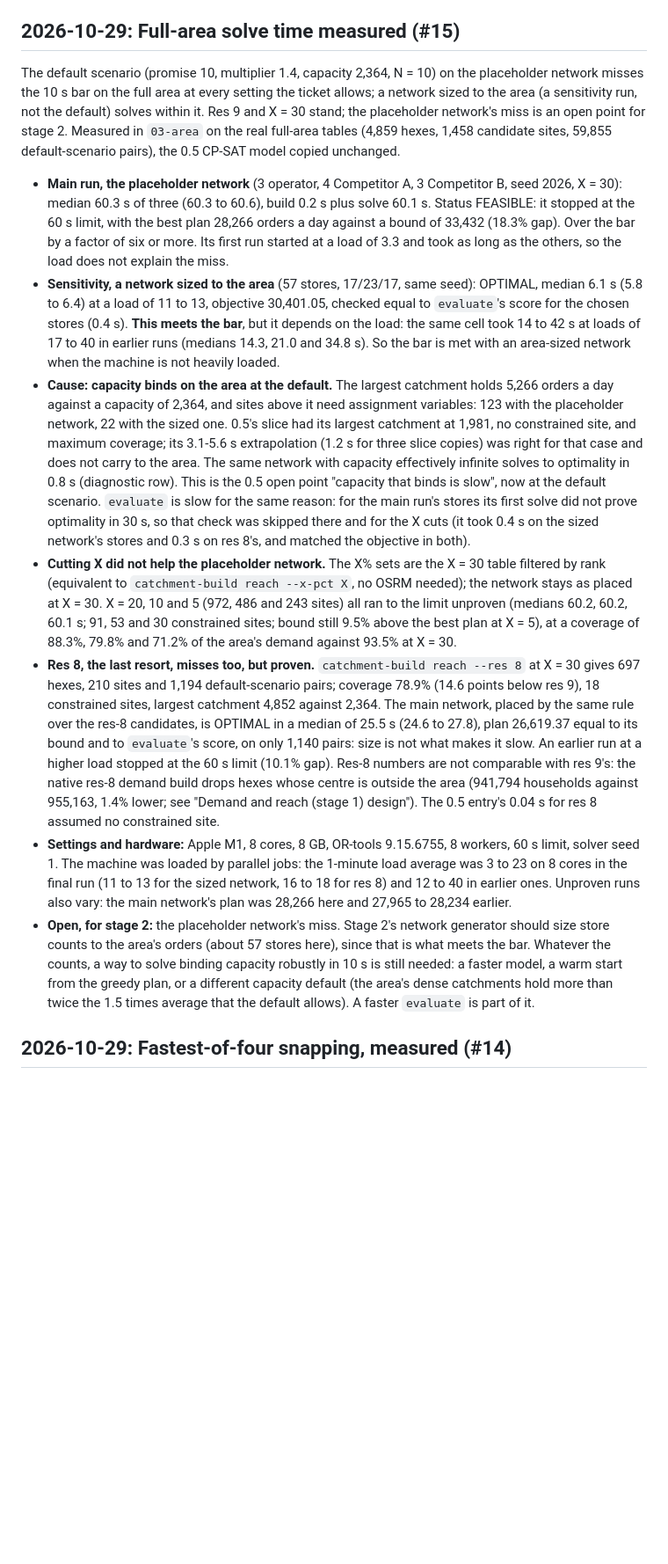
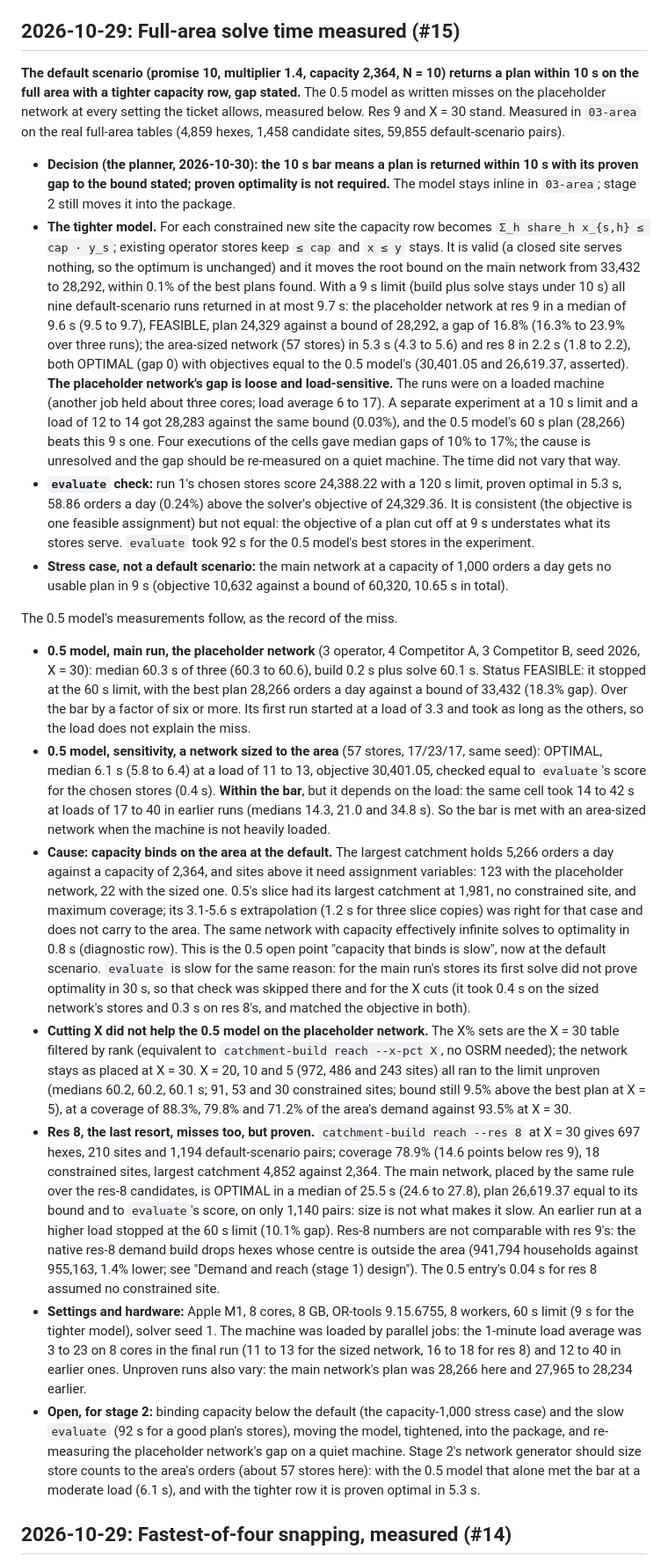
Before and after one commit to Dhruv-Kapri/Catchment, a Markdown page: docs/decisions.md, the part around one of its changes. Shown at 88% size. Rendered like a GitHub page; blank space fills up the shorter version.

Commit message:
Docs: decision log records the tighter model and the 10 s bar's meaning (#15)

```diff
--- a/docs/decisions.md
+++ b/docs/decisions.md
@@ -5,20 +5,43 @@ hard-to-reverse decisions also get an ADR in `docs/adr/` (created when the first
 
 ## 2026-10-29: Full-area solve time measured (#15)
 
-The default scenario (promise 10, multiplier 1.4, capacity 2,364, N = 10) on the placeholder network misses the 10 s bar
-on the full area at every setting the ticket allows; a network sized to the area (a sensitivity run, not the default)
-solves within it. Res 9 and X = 30 stand; the placeholder network's miss is an open point for stage 2. Measured in
-`03-area` on the real full-area tables (4,859 hexes, 1,458 candidate sites, 59,855 default-scenario pairs), the 0.5
-CP-SAT model copied unchanged.
+**The default scenario (promise 10, multiplier 1.4, capacity 2,364, N = 10) returns a plan within 10 s on the full area
+with a tighter capacity row, gap stated.** The 0.5 model as written misses on the placeholder network at every setting
+the ticket allows, measured below. Res 9 and X = 30 stand. Measured in `03-area` on the real full-area tables (4,859
+hexes, 1,458 candidate sites, 59,855 default-scenario pairs).
 
-- **Main run, the placeholder network** (3 operator, 4 Competitor A, 3 Competitor B, seed 2026, X = 30): median 60.3 s
-  of three (60.3 to 60.6), build 0.2 s plus solve 60.1 s. Status FEASIBLE: it stopped at the 60 s limit, with the best
-  plan 28,266 orders a day against a bound of 33,432 (18.3% gap). Over the bar by a factor of six or more. Its first run
-  started at a load of 3.3 and took as long as the others, so the load does not explain the miss.
-- **Sensitivity, a network sized to the area** (57 stores, 17/23/17, same seed): OPTIMAL, median 6.1 s (5.8 to 6.4) at a
-  load of 11 to 13, objective 30,401.05, checked equal to `evaluate`'s score for the chosen stores (0.4 s). **This meets
-  the bar**, but it depends on the load: the same cell took 14 to 42 s at loads of 17 to 40 in earlier runs (medians
-  14.3, 21.0 and 34.8 s). So the bar is met with an area-sized network when the machine is not heavily loaded.
+- **Decision (the planner, 2026-10-30): the 10 s bar means a plan is returned within 10 s with its proven gap to the
+  bound stated; proven optimality is not required.** The model stays inline in `03-area`; stage 2 still moves it into
+  the package.
+- **The tighter model.** For each constrained new site the capacity row becomes `Σ_h share_h x_{s,h} ≤ cap · y_s`;
+  existing operator stores keep `≤ cap` and `x ≤ y` stays. It is valid (a closed site serves nothing, so the optimum is
+  unchanged) and it moves the root bound on the main network from 33,432 to 28,292, within 0.1% of the best plans found.
+  With a 9 s limit (build plus solve stays under 10 s) all nine default-scenario runs returned in at most 9.7 s: the
+  placeholder network at res 9 in a median of 9.6 s (9.5 to 9.7), FEASIBLE, plan 24,329 against a bound of 28,292, a gap
+  of 16.8% (16.3% to 23.9% over three runs); the area-sized network (57 stores) in 5.3 s (4.3 to 5.6) and res 8 in 2.2 s
+  (1.8 to 2.2), both OPTIMAL (gap 0) with objectives equal to the 0.5 model's (30,401.05 and 26,619.37, asserted). **The
+  placeholder network's gap is loose and load-sensitive.** The runs were on a loaded machine (another job held about
+  three cores; load average 6 to 17). A separate experiment at a 10 s limit and a load of 12 to 14 got 28,283 against
+  the same bound (0.03%), and the 0.5 model's 60 s plan (28,266) beats this 9 s one. Four executions of the cells gave
+  median gaps of 10% to 17%; the cause is unresolved and the gap should be re-measured on a quiet machine. The time did
+  not vary that way.
+- **`evaluate` check:** run 1's chosen stores score 24,388.22 with a 120 s limit, proven optimal in 5.3 s, 58.86 orders
+  a day (0.24%) above the solver's objective of 24,329.36. It is consistent (the objective is one feasible assignment)
+  but not equal: the objective of a plan cut off at 9 s understates what its stores serve. `evaluate` took 92 s for the
+  0.5 model's best stores in the experiment.
+- **Stress case, not a default scenario:** the main network at a capacity of 1,000 orders a day gets no usable plan in
+  9 s (objective 10,632 against a bound of 60,320, 10.65 s in total).
+
+The 0.5 model's measurements follow, as the record of the miss.
+
+- **0.5 model, main run, the placeholder network** (3 operator, 4 Competitor A, 3 Competitor B, seed 2026, X = 30):
+  median 60.3 s of three (60.3 to 60.6), build 0.2 s plus solve 60.1 s. Status FEASIBLE: it stopped at the 60 s limit,
+  with the best plan 28,266 orders a day against a bound of 33,432 (18.3% gap). Over the bar by a factor of six or more.
+  Its first run started at a load of 3.3 and took as long as the others, so the load does not explain the miss.
+- **0.5 model, sensitivity, a network sized to the area** (57 stores, 17/23/17, same seed): OPTIMAL, median 6.1 s (5.8
+  to 6.4) at a load of 11 to 13, objective 30,401.05, checked equal to `evaluate`'s score for the chosen stores (0.4 s).
+  **Within the bar**, but it depends on the load: the same cell took 14 to 42 s at loads of 17 to 40 in earlier runs
+  (medians 14.3, 21.0 and 34.8 s). So the bar is met with an area-sized network when the machine is not heavily loaded.
 - **Cause: capacity binds on the area at the default.** The largest catchment holds 5,266 orders a day against a
   capacity of 2,364, and sites above it need assignment variables: 123 with the placeholder network, 22 with the sized
   one. 0.5's slice had its largest catchment at 1,981, no constrained site, and maximum coverage; its 3.1-5.6 s
@@ -27,11 +50,11 @@ CP-SAT model copied unchanged.
   "capacity that binds is slow", now at the default scenario. `evaluate` is slow for the same reason: for the main run's
   stores its first solve did not prove optimality in 30 s, so that check was skipped there and for the X cuts (it took
   0.4 s on the sized network's stores and 0.3 s on res 8's, and matched the objective in both).
-- **Cutting X did not help the placeholder network.** The X% sets are the X = 30 table filtered by rank (equivalent to
-  `catchment-build reach --x-pct X`, no OSRM needed); the network stays as placed at X = 30. X = 20, 10 and 5 (972, 486
-  and 243 sites) all ran to the limit unproven (medians 60.2, 60.2, 60.1 s; 91, 53 and 30 constrained sites; bound still
-  9.5% above the best plan at X = 5), at a coverage of 88.3%, 79.8% and 71.2% of the area's demand against 93.5%
-  at X = 30.
+- **Cutting X did not help the 0.5 model on the placeholder network.** The X% sets are the X = 30 table filtered by rank
+  (equivalent to `catchment-build reach --x-pct X`, no OSRM needed); the network stays as placed at X = 30. X = 20, 10
+  and 5 (972, 486 and 243 sites) all ran to the limit unproven (medians 60.2, 60.2, 60.1 s; 91, 53 and 30 constrained
+  sites; bound still 9.5% above the best plan at X = 5), at a coverage of 88.3%, 79.8% and 71.2% of the area's demand
+  against 93.5% at X = 30.
 - **Res 8, the last resort, misses too, but proven.** `catchment-build reach --res 8` at X = 30 gives 697 hexes, 210
   sites and 1,194 default-scenario pairs; coverage 78.9% (14.6 points below res 9), 18 constrained sites, largest
   catchment 4,852 against 2,364. The main network, placed by the same rule over the res-8 candidates, is OPTIMAL in a
@@ -40,15 +63,15 @@ CP-SAT model copied unchanged.
   are not comparable with res 9's: the native res-8 demand build drops hexes whose centre is outside the area (941,794
   households against 955,163, 1.4% lower; see "Demand and reach (stage 1) design"). The 0.5 entry's 0.04 s for res 8
   assumed no constrained site.
-- **Settings and hardware:** Apple M1, 8 cores, 8 GB, OR-tools 9.15.6755, 8 workers, 60 s limit, solver seed 1. The
-  machine was loaded by parallel jobs: the 1-minute load average was 3 to 23 on 8 cores in the final run (11 to 13 for
-  the sized network, 16 to 18 for res 8) and 12 to 40 in earlier ones. Unproven runs also vary: the main network's plan
-  was 28,266 here and 27,965 to 28,234 earlier.
-- **Open, for stage 2:** the placeholder network's miss. Stage 2's network generator should size store counts to the
-  area's orders (about 57 stores here), since that is what meets the bar. Whatever the counts, a way to solve binding
-  capacity robustly in 10 s is still needed: a faster model, a warm start from the greedy plan, or a different capacity
-  default (the area's dense catchments hold more than twice the 1.5 times average that the default allows). A faster
-  `evaluate` is part of it.
+- **Settings and hardware:** Apple M1, 8 cores, 8 GB, OR-tools 9.15.6755, 8 workers, 60 s limit (9 s for the tighter
+  model), solver seed 1. The machine was loaded by parallel jobs: the 1-minute load average was 3 to 23 on 8 cores in
+  the final run (11 to 13 for the sized network, 16 to 18 for res 8) and 12 to 40 in earlier ones. Unproven runs also
+  vary: the main network's plan was 28,266 here and 27,965 to 28,234 earlier.
+- **Open, for stage 2:** binding capacity below the default (the capacity-1,000 stress case) and the slow `evaluate`
+  (92 s for a good plan's stores), moving the model, tightened, into the package, and re-measuring the placeholder
+  network's gap on a quiet machine. Stage 2's network generator should size store counts to the area's orders (about 57
+  stores here): with the 0.5 model that alone met the bar at a moderate load (6.1 s), and with the tighter row it is
+  proven optimal in 5.3 s.
 
 ## 2026-10-29: Fastest-of-four snapping, measured (#14)
 
```
Also changed, not shown: other parts of docs/decisions.md (+10 -10 lines).
